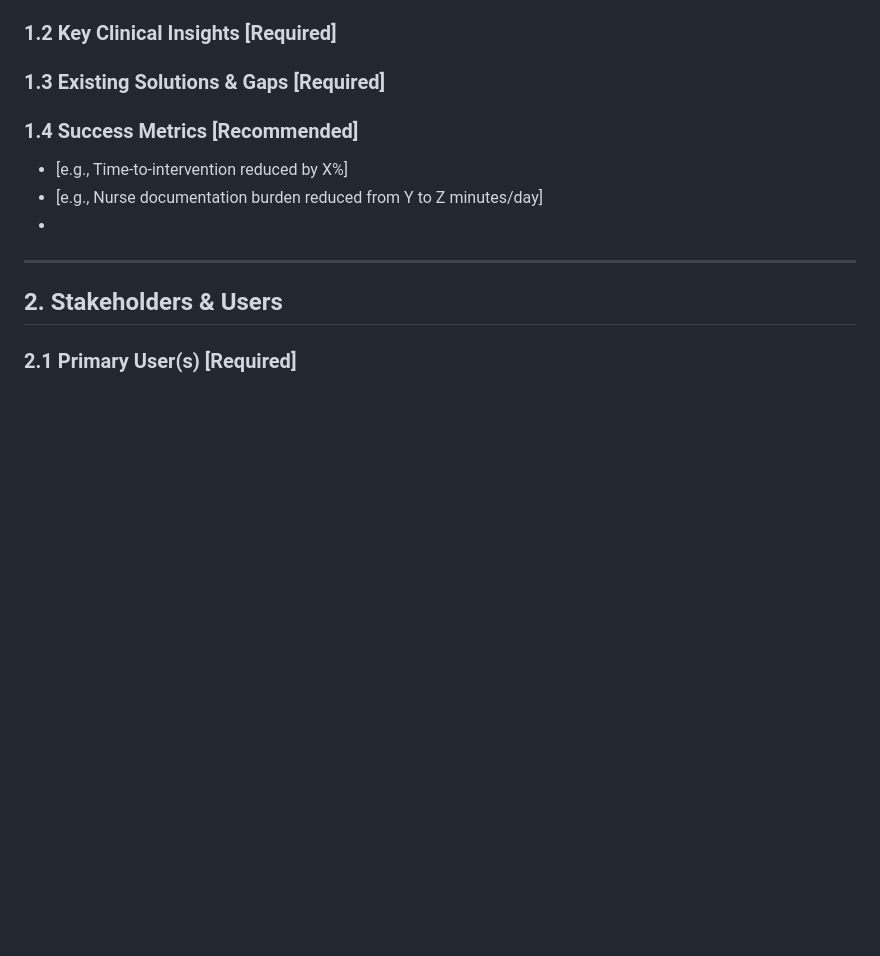
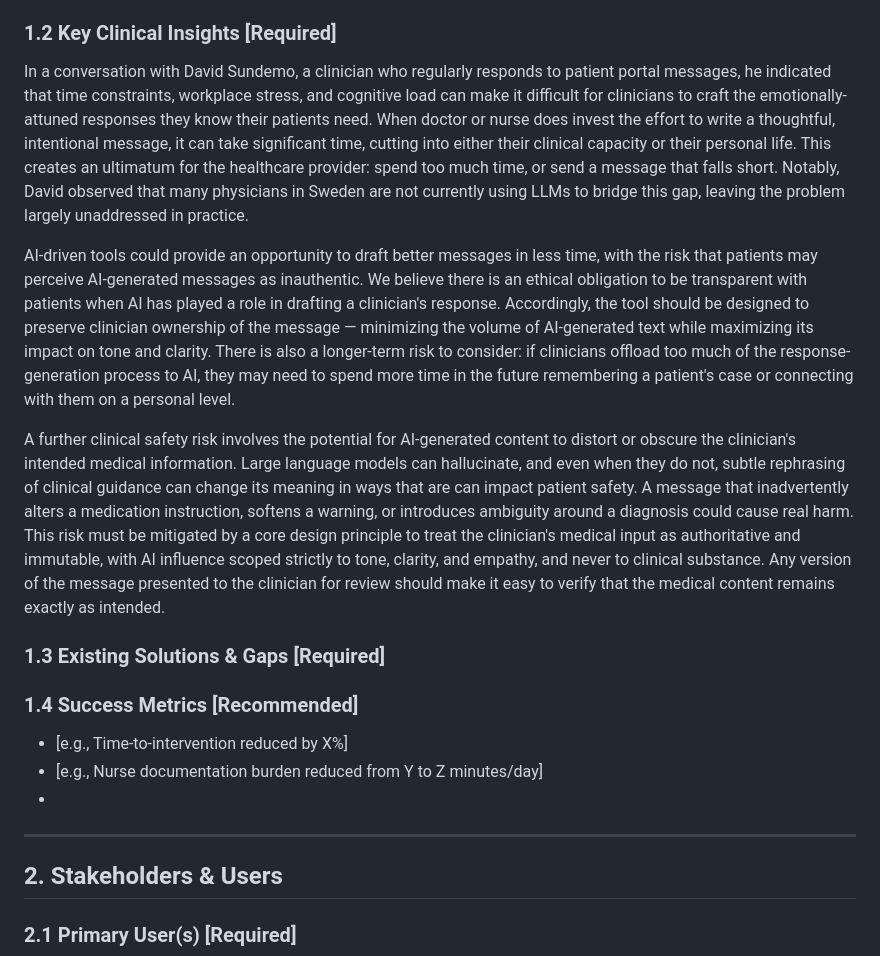
Before and after one commit to Chalmers-TRA460/2026-G5-Empathifier, a Markdown page: PRD.md, the part around the change. Rendered like a GitHub page; blank space fills up the shorter version.

Commit message:
Update PRD.md
drafted key clinical insights

```diff
--- a/PRD.md
+++ b/PRD.md
@@ -113,6 +113,24 @@ Since the development of secure healthcare portals, online messaging has become
   Ground this in specifics. Quotes, scenarios, and concrete
   examples are more valuable than generalizations.
 -->
+
+<!--
+Abby's notes, maybe we can add to this and use it as an input to Spezi to help write this section:
+  - met with a clinician who frequently needs to respond to patient messages, but he sees that time constraints, stress, and cognitive load often prevent him and his colleagues, physiscians and nurses, from responding with adequately emotionally-attuned messages
+  - If he does decide to write a very intentional message, it can take up a lot of his time, which either eats away at his professional capacity or his personal time
+  - Currently, most clinicians he knows do not use LLMs to help write their messages. He referenced a study that we can find later. Clinicians are either putting in lots of time, or writing messages that patients may find unsatisfactory
+  - There is a risk that if AI is used to solve this problem, it may feel inauthentic to patients. We believe we have an obligation to share with patients is AI is used to craft the clinicians' responses. We want to give the clinician ownership over the message, and minimize the amount of LLM-generated text while maximizing the impact of the tool.
+  - It's also a long-term risk that if clinicians offload too much of the response-generation to AI, they will need to spend more time in the future remembering a case or connecting with a patient
+  - Another risk is that medical information may become distorted or inaccurate after being processed by an LLM. There will be a clinician always having the final say of a message, but to minimize mistakes and burden on the clinician, medical information must be preserved completely.
+-->
+
+In a conversation with David Sundemo, a clinician who regularly responds to patient portal messages, he indicated that time constraints, workplace stress, and cognitive load can make it difficult for clinicians to craft the emotionally-attuned responses they know their patients need. When doctor or nurse does invest the effort to write a thoughtful, intentional message, it can take significant time, cutting into either their clinical capacity or their personal life. This creates an ultimatum for the healthcare provider: spend too much time, or send a message that falls short. Notably, David observed that many physicians in Sweden are not currently using LLMs to bridge this gap, leaving the problem largely unaddressed in practice.
+
+AI-driven tools could provide an opportunity to draft better messages in less time, with the risk that patients may perceive AI-generated messages as inauthentic. We believe there is an ethical obligation to be transparent with patients when AI has played a role in drafting a clinician's response. Accordingly, the tool should be designed to preserve clinician ownership of the message — minimizing the volume of AI-generated text while maximizing its impact on tone and clarity. There is also a longer-term risk to consider: if clinicians offload too much of the response-generation process to AI, they may need to spend more time in the future remembering a patient's case or connecting with them on a personal level.
+
+A further clinical safety risk involves the potential for AI-generated content to distort or obscure the clinician's intended medical information. Large language models can hallucinate, and even when they do not, subtle rephrasing of clinical guidance can change its meaning in ways that are can impact patient safety. A message that inadvertently alters a medication instruction, softens a warning, or introduces ambiguity around a diagnosis could cause real harm. This risk must be mitigated by a core design principle to treat the clinician's medical input as authoritative and immutable, with AI influence scoped strictly to tone, clarity, and empathy, and never to clinical substance. Any version of the message presented to the clinician for review should make it easy to verify that the medical content remains exactly as intended.
+
+
 
 ### 1.3 Existing Solutions & Gaps [Required]
 
```
